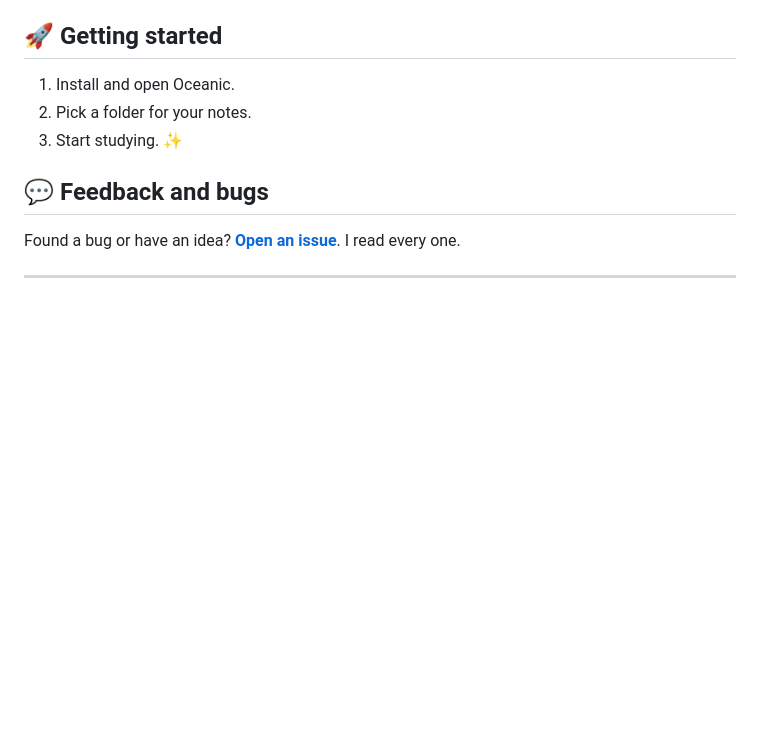
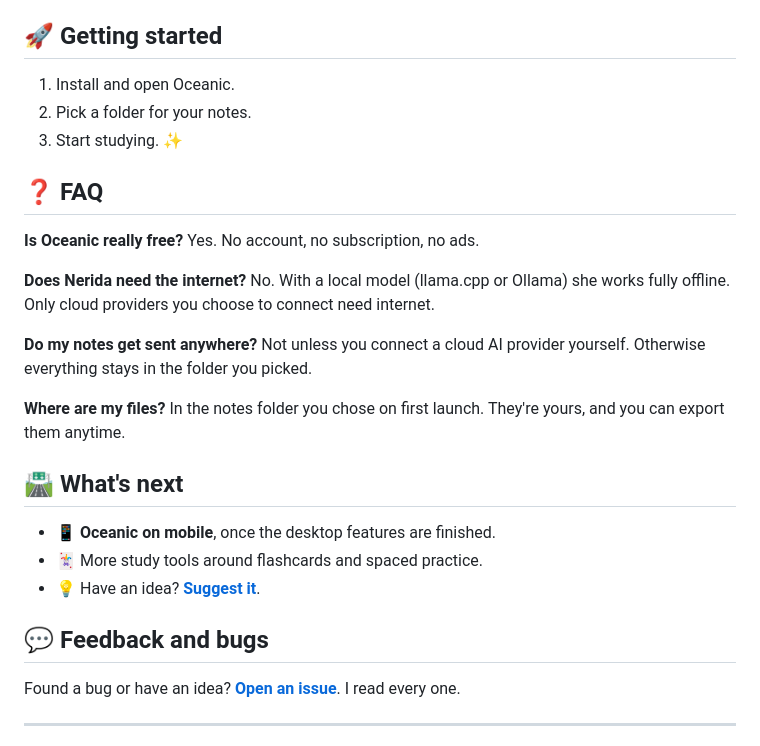
Before and after one commit to MystiTheDev/oceanic, a Markdown page: README.md, the part around one of its changes. Rendered like a GitHub page; blank space fills up the shorter version.

```diff
--- a/README.md
+++ b/README.md
@@ -86,6 +105,26 @@ Oceanic updates itself when a new version is out. You can see what's new on the
 2. Pick a folder for your notes.
 3. Start studying. ✨
 
+## ❓ FAQ
+
+**Is Oceanic really free?**
+Yes. No account, no subscription, no ads.
+
+**Does Nerida need the internet?**
+No. With a local model (llama.cpp or Ollama) she works fully offline. Only cloud providers you choose to connect need internet.
+
+**Do my notes get sent anywhere?**
+Not unless you connect a cloud AI provider yourself. Otherwise everything stays in the folder you picked.
+
+**Where are my files?**
+In the notes folder you chose on first launch. They're yours, and you can export them anytime.
+
+## 🛣️ What's next
+
+- 📱 **Oceanic on mobile**, once the desktop features are finished.
+- 🃏 More study tools around flashcards and spaced practice.
+- 💡 Have an idea? **[Suggest it](https://github.com/MystiTheDev/oceanic/issues)**.
+
 ## 💬 Feedback and bugs
 
 Found a bug or have an idea? **[Open an issue](https://github.com/MystiTheDev/oceanic/issues)**. I read every one.
```
Also changed, not shown: other parts of README.md (+20 -1 lines), branding/screenshots/nerida.jpg (added), 1 other file.
